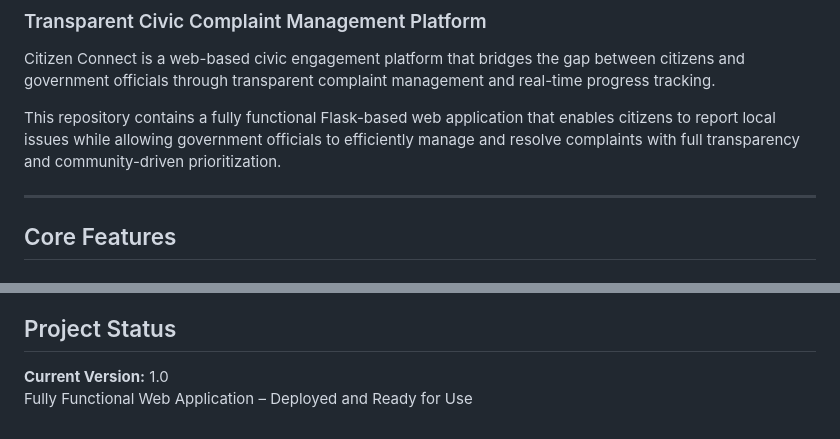
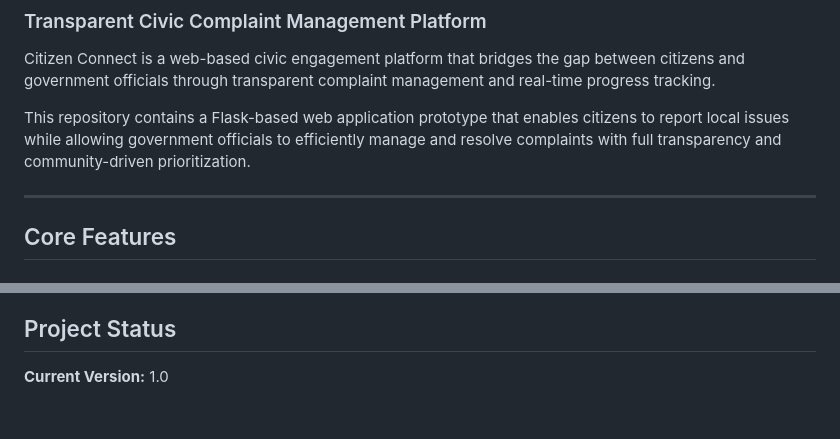
Before and after one commit to devikapramodkumar03/Complaint-Portal, a Markdown page: README.md, 2 parts joined by grey strips. Drawn GitHub-style.

```diff
--- a/README.md
+++ b/README.md
@@ -3,7 +3,7 @@
 
 Citizen Connect is a web-based civic engagement platform that bridges the gap between citizens and government officials through transparent complaint management and real-time progress tracking.
 
-This repository contains a fully functional Flask-based web application that enables citizens to report local issues while allowing government officials to efficiently manage and resolve complaints with full transparency and community-driven prioritization.
+This repository contains a Flask-based web application prototype that enables citizens to report local issues while allowing government officials to efficiently manage and resolve complaints with full transparency and community-driven prioritization.
 
 ---
 
@@ -162,4 +162,3 @@ Dashboard displays real-time statistics including:
 ## Project Status
 
 **Current Version:** 1.0
-Fully Functional Web Application – Deployed and Ready for Use
```
